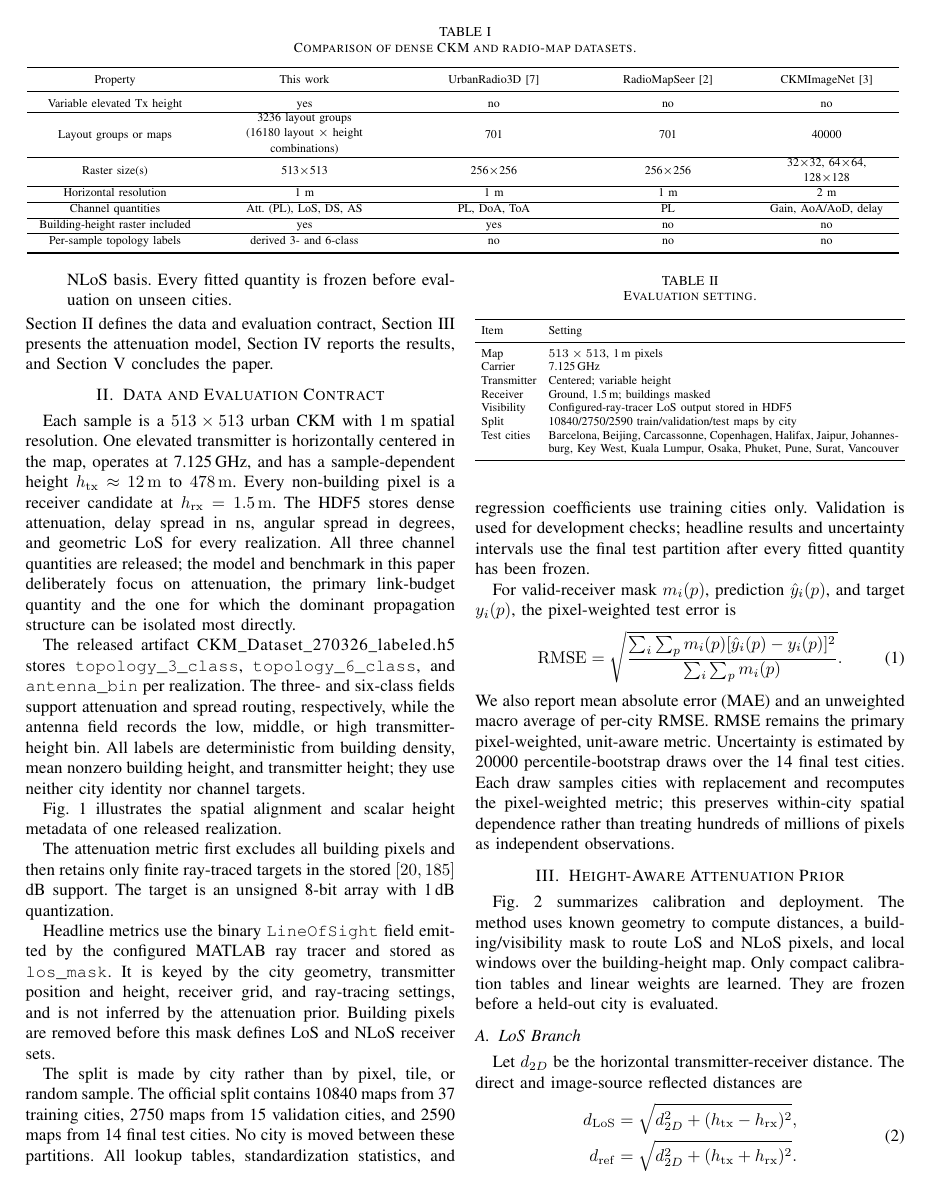
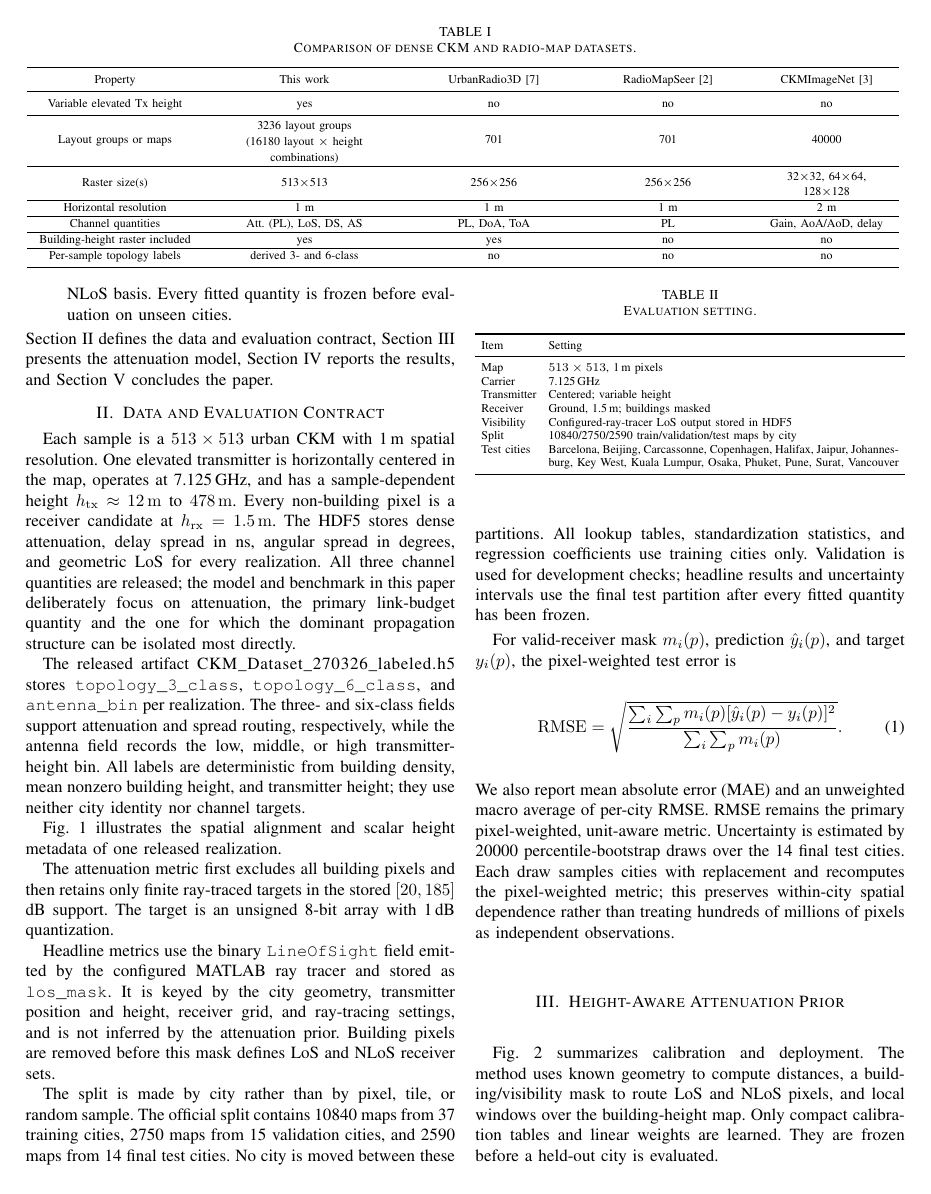
Before and after one commit to unworthyzeus/papers_tfg, a LaTeX paper (drafts/conference_attenuation_priors/paper.tex): page 2 of 7. Compiled offline with pdfLaTeX.

Commit message:
Adjust comparison table spacing

```diff
--- a/drafts/conference_attenuation_priors/paper.tex
+++ b/drafts/conference_attenuation_priors/paper.tex
@@ -94,9 +94,9 @@ currently provides this combination in FR3.
 \toprule
 Property  & This work & UrbanRadio3D~\cite{radiodiff3d2026} & RadioMapSeer~\cite{dataset2212} & CKMImageNet~\cite{ckmimagenet2025} \\
 \midrule
-Variable elevated Tx height & yes & no & no & no \\ \hline
-Layout groups or maps & \shortstack{3236 layout groups\\(16180 layout $\times$ height\\combinations)} & 701 & 701 & 40000 \\ \hline
-Raster size(s) & 513$\times$513 & 256$\times$256 & 256$\times$256 & \shortstack{32$\times$32, 64$\times$64,\\128$\times$128} \\ \hline
+Variable elevated Tx height & yes & no & no & no \\[1.5pt] \hline
+Layout groups or maps & \shortstack{\rule{0pt}{2.6ex}3236 layout groups\\(16180 layout $\times$ height\\combinations)} & 701 & 701 & 40000 \\ \hline
+Raster size(s) & 513$\times$513 & 256$\times$256 & 256$\times$256 & \shortstack{\rule{0pt}{2.6ex}32$\times$32, 64$\times$64,\\128$\times$128} \\ \hline
 Horizontal resolution & 1 m & 1 m & 1 m & 2 m \\ \hline
 Channel quantities & Att. (PL), LoS, DS, AS & PL, DoA, ToA & PL & Gain, AoA/AoD, delay \\ \hline
 Building-height raster included & yes & yes & no & no \\ \hline
```
Also changed, not shown: drafts/conference_attenuation_priors/paper.pdf.
